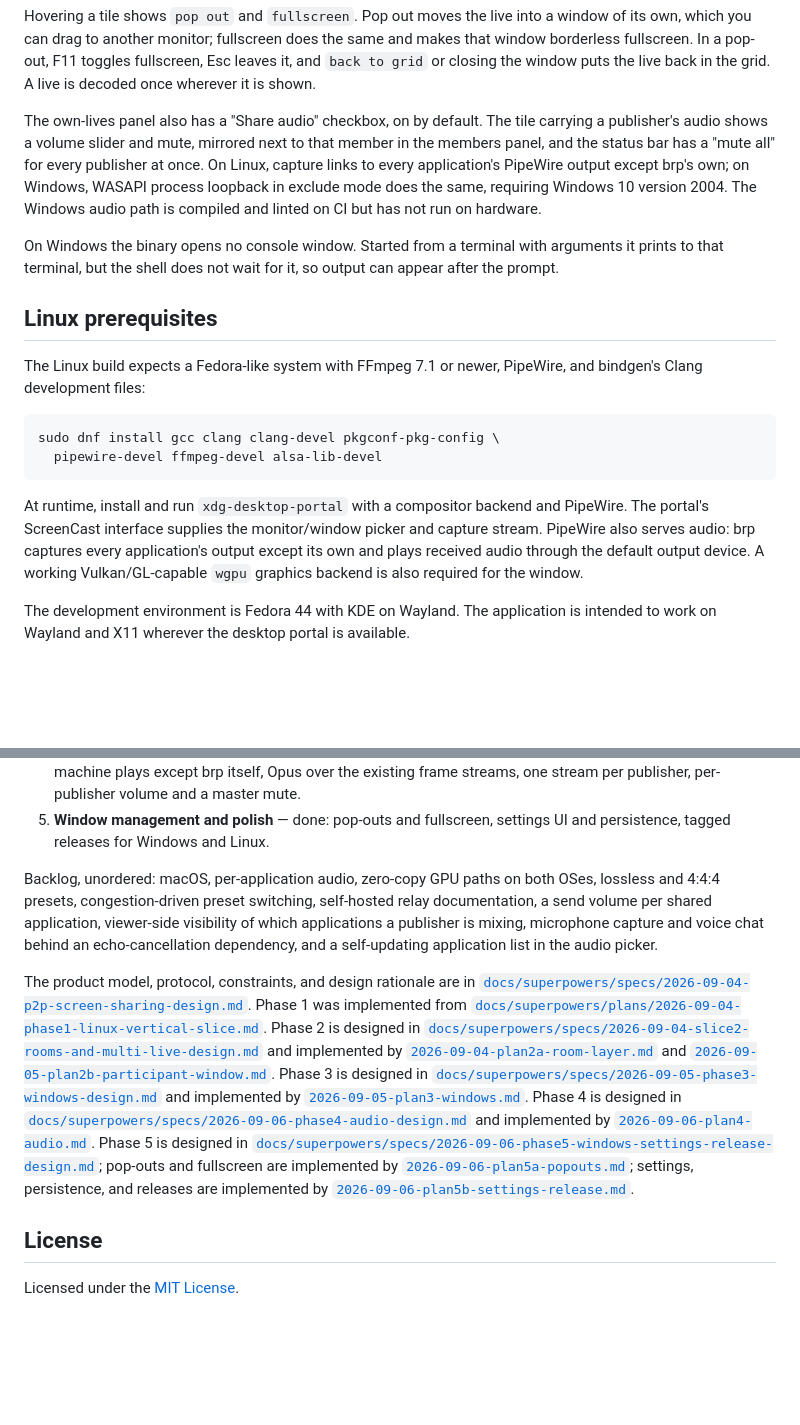
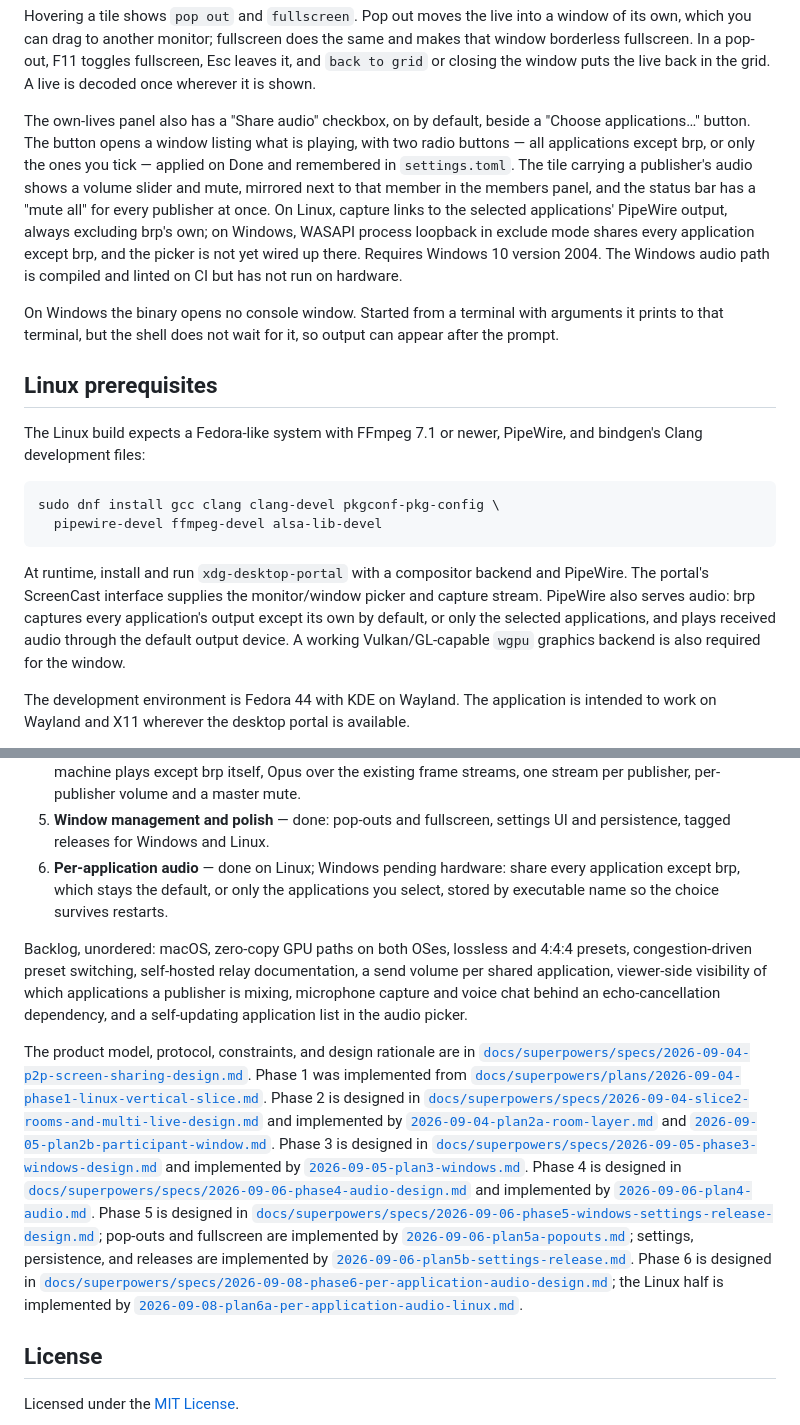
Before and after one commit to gtkacz/openstream, a Markdown page: README.md, 2 parts joined by grey strips. Rendered like a GitHub page; blank space fills up the shorter version.

Commit message:
docs: describe per-application audio and record the phase 6 Linux run
Claude-Session: https://claude.ai/code/session_01L3wkczqY4EsLDEu56hEcyf

```diff
--- a/README.md
+++ b/README.md
@@ -81,13 +81,17 @@ same and makes that window borderless fullscreen. In a pop-out, F11 toggles
 fullscreen, Esc leaves it, and `back to grid` or closing the window puts the
 live back in the grid. A live is decoded once wherever it is shown.
 
-The own-lives panel also has a "Share audio" checkbox, on by default. The tile
+The own-lives panel also has a "Share audio" checkbox, on by default, beside
+a "Choose applications…" button. The button opens a window listing what is
+playing, with two radio buttons — all applications except brp, or only the
+ones you tick — applied on Done and remembered in `settings.toml`. The tile
 carrying a publisher's audio shows a volume slider and mute, mirrored next to
 that member in the members panel, and the status bar has a "mute all" for
-every publisher at once. On Linux, capture links to every application's
-PipeWire output except brp's own; on Windows, WASAPI process loopback in
-exclude mode does the same, requiring Windows 10 version 2004. The Windows
-audio path is compiled and linted on CI but has not run on hardware.
+every publisher at once. On Linux, capture links to the selected
+applications' PipeWire output, always excluding brp's own; on Windows, WASAPI
+process loopback in exclude mode shares every application except brp, and the
+picker is not yet wired up there. Requires Windows 10 version 2004. The
+Windows audio path is compiled and linted on CI but has not run on hardware.
 
 On Windows the binary opens no console window. Started from a terminal with
 arguments it prints to that terminal, but the shell does not wait for it, so
@@ -106,9 +110,10 @@ sudo dnf install gcc clang clang-devel pkgconf-pkg-config \
 At runtime, install and run `xdg-desktop-portal` with a compositor backend and
 PipeWire. The portal's ScreenCast interface supplies the monitor/window picker
 and capture stream. PipeWire also serves audio: brp captures every
-application's output except its own and plays received audio through the
-default output device. A working Vulkan/GL-capable `wgpu` graphics backend is
-also required for the window.
+application's output except its own by default, or only the selected
+applications, and plays received audio through the default output device. A
+working Vulkan/GL-capable `wgpu` graphics backend is also required for the
+window.
 
 The development environment is Fedora 44 with KDE on Wayland. The application
 is intended to work on Wayland and X11 wherever the desktop portal is
@@ -290,13 +295,17 @@ the workflow so it cannot start another release.
    and a master mute.
 5. **Window management and polish** — done: pop-outs and fullscreen, settings
    UI and persistence, tagged releases for Windows and Linux.
+6. **Per-application audio** — done on Linux; Windows pending hardware: share
+   every application except brp, which stays the default, or only the
+   applications you select, stored by executable name so the choice survives
+   restarts.
 
-Backlog, unordered: macOS, per-application audio, zero-copy GPU paths on both
-OSes, lossless and 4:4:4 presets, congestion-driven preset switching,
-self-hosted relay documentation, a send volume per shared application,
-viewer-side visibility of which applications a publisher is mixing, microphone
-capture and voice chat behind an echo-cancellation dependency, and a
-self-updating application list in the audio picker.
+Backlog, unordered: macOS, zero-copy GPU paths on both OSes, lossless and
+4:4:4 presets, congestion-driven preset switching, self-hosted relay
+documentation, a send volume per shared application, viewer-side visibility
+of which applications a publisher is mixing, microphone capture and voice
+chat behind an echo-cancellation dependency, and a self-updating application
+list in the audio picker.
 
 The product model, protocol, constraints, and design rationale are in
 [`docs/superpowers/specs/2026-09-04-p2p-screen-sharing-design.md`](docs/superpowers/specs/2026-09-04-p2p-screen-sharing-design.md).
@@ -321,6 +330,10 @@ pop-outs and fullscreen are implemented by
 [`2026-09-06-plan5a-popouts.md`](docs/superpowers/plans/2026-09-06-plan5a-popouts.md);
 settings, persistence, and releases are implemented by
 [`2026-09-06-plan5b-settings-release.md`](docs/superpowers/plans/2026-09-06-plan5b-settings-release.md).
+Phase 6 is designed in
+[`docs/superpowers/specs/2026-09-08-phase6-per-application-audio-design.md`](docs/superpowers/specs/2026-09-08-phase6-per-application-audio-design.md);
+the Linux half is implemented by
+[`2026-09-08-plan6a-per-application-audio-linux.md`](docs/superpowers/plans/2026-09-08-plan6a-per-application-audio-linux.md).
 
 ## License
 
```
Also changed, not shown: 2 other files.
